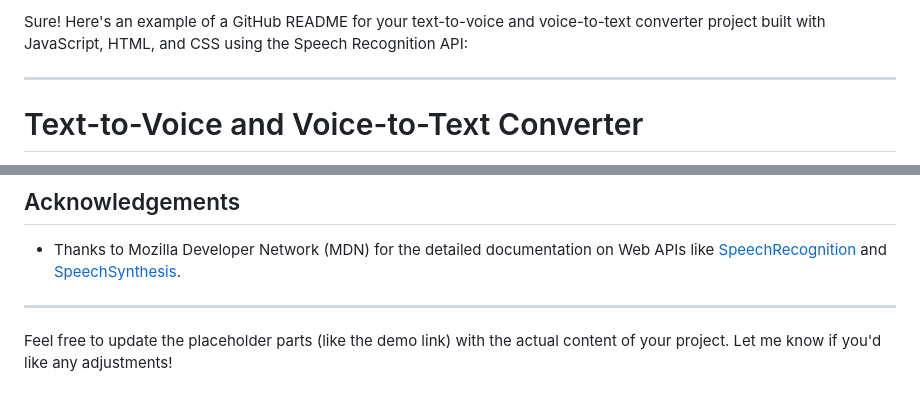
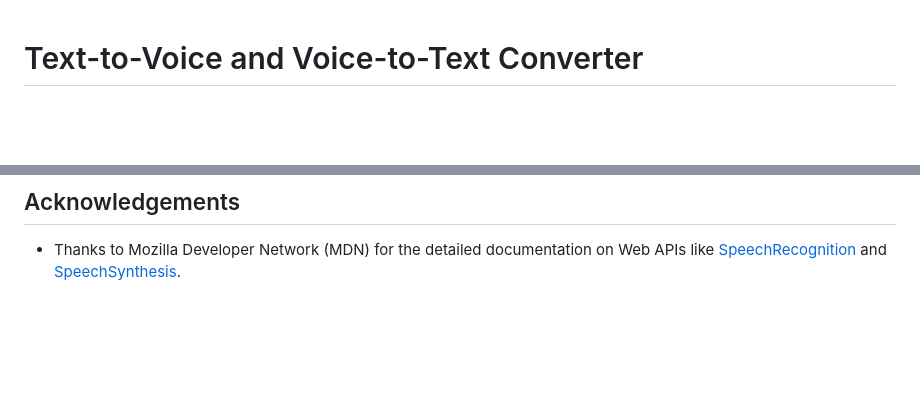
Before and after one commit to kumarabhinav9955/Text-voice-text, a Markdown page: README.md, 2 parts joined by grey strips. GitHub-like rendering; blank space fills up the shorter version.

```diff
--- a/README.md
+++ b/README.md
@@ -1,7 +1,3 @@
-Sure! Here's an example of a GitHub README for your text-to-voice and voice-to-text converter project built with JavaScript, HTML, and CSS using the Speech Recognition API:
-
----
-
 # Text-to-Voice and Voice-to-Text Converter
 
 This project is a simple Text-to-Voice and Voice-to-Text converter built using JavaScript, HTML, and CSS. The application uses the Web Speech API's Speech Recognition and Speech Synthesis features to provide voice-based interaction.
@@ -125,7 +121,3 @@ This project is licensed under the MIT License - see the [LICENSE](LICENSE) file
 ## Acknowledgements
 
 - Thanks to Mozilla Developer Network (MDN) for the detailed documentation on Web APIs like [SpeechRecognition](https://developer.mozilla.org/en-US/docs/Web/API/SpeechRecognition) and [SpeechSynthesis](https://developer.mozilla.org/en-US/docs/Web/API/SpeechSynthesis).
-
----
-
-Feel free to update the placeholder parts (like the demo link) with the actual content of your project. Let me know if you'd like any adjustments!
```
